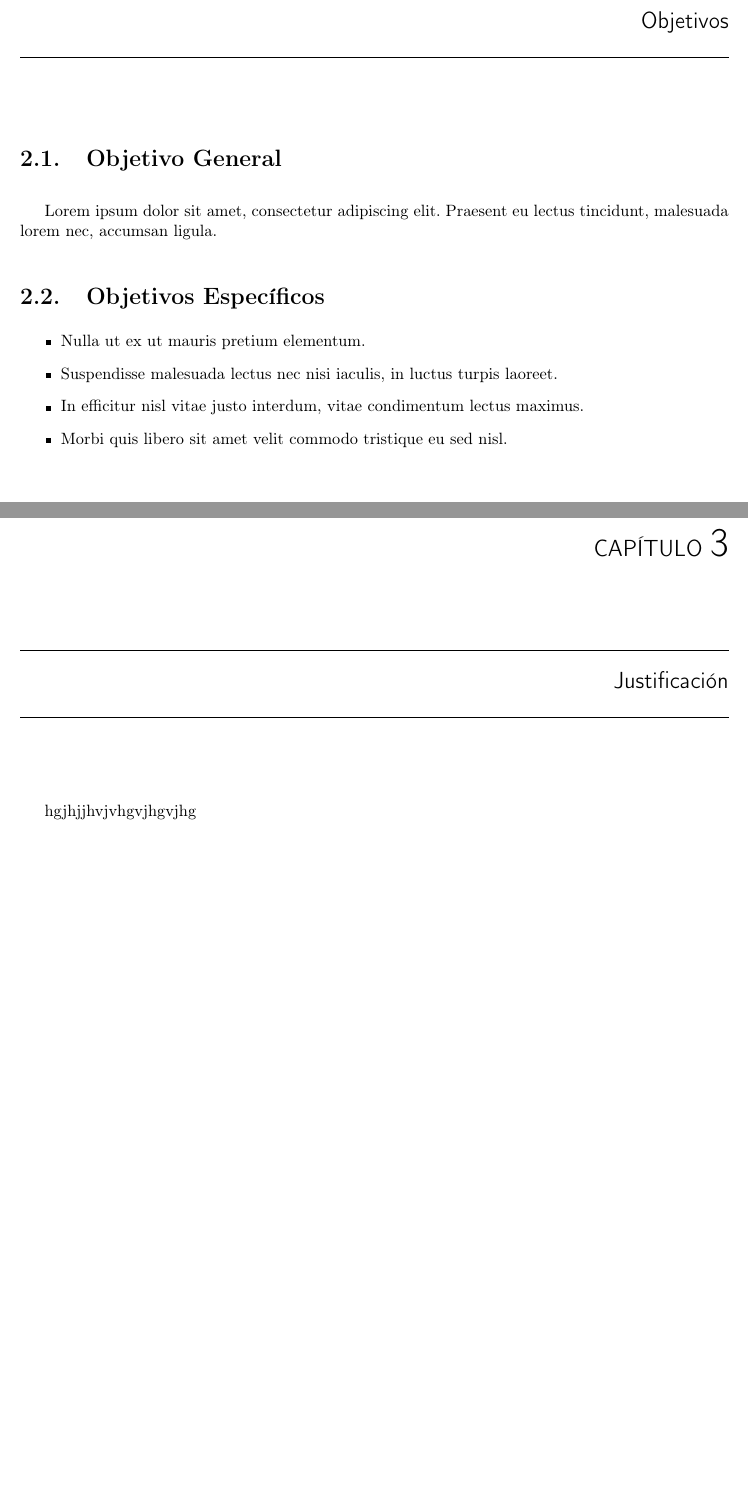
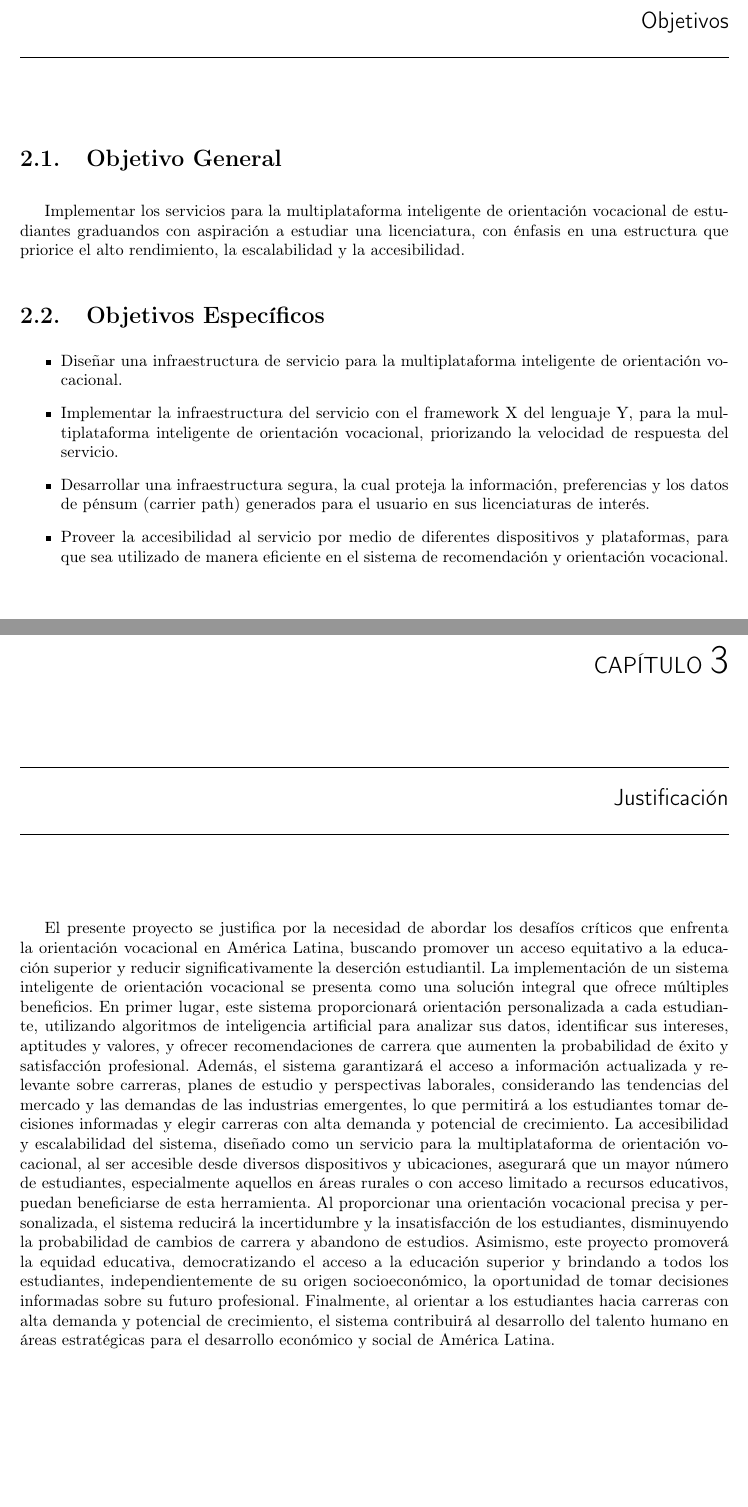
Before and after one commit to JDgomez2002/innovation-and-design, a LaTeX document (main.tex, which reads datos_estudiante.tex, justificacion.tex, objetivos.tex): two parts of pages 12 and 13 of 24, joined at a grey line, cut so that both start at the same text, the shorter picture padded with empty space. Compiled offline with pdfLaTeX.

Commit message:
feat: objetivos, introduccion y justificacion

```diff
--- a/datos_estudiante.tex
+++ b/datos_estudiante.tex
@@ -17,3 +17,4 @@
 % Datos del trabajo:
 % --------------------------------------------------------------------------------
 % Título completo
+\def \titulotesis {Desarrollo de un sistema inteligente para la orientación vocacional de estudiantes graduandos con aspiración a estudiar una licenciatura}
@@ -21,3 +21,3 @@
 % Mes de entrega
-\def \mesentrega {enero }
+\def \mesentrega {Mayo }
 % Año de entrega
--- a/justificacion.tex
+++ b/justificacion.tex
@@ -1 +1 @@
-hgjhjjhvjvhgvjhgvjhg
+El presente proyecto se justifica por la necesidad de abordar los desafíos críticos que enfrenta la orientación vocacional en América Latina, buscando promover un acceso equitativo a la educación superior y reducir significativamente la deserción estudiantil. La implementación de un sistema inteligente de orientación vocacional se presenta como una solución integral que ofrece múltiples beneficios. En primer lugar, este sistema proporcionará orientación personalizada a cada estudiante, utilizando algoritmos de inteligencia artificial para analizar sus datos, identificar sus intereses, aptitudes y valores, y ofrecer recomendaciones de carrera que aumenten la probabilidad de éxito y satisfacción profesional. Además, el sistema garantizará el acceso a información actualizada y relevante sobre carreras, planes de estudio y perspectivas laborales, considerando las tendencias del mercado y las demandas de las industrias emergentes, lo que permitirá a los estudiantes tomar decisiones informadas y elegir carreras con alta demanda y potencial de crecimiento. La accesibilidad y escalabilidad del sistema, diseñado como un servicio para la multiplataforma de orientación vocacional, al ser accesible desde diversos dispositivos y ubicaciones, asegurará que un mayor número de estudiantes, especialmente aquellos en áreas rurales o con acceso limitado a recursos educativos, puedan beneficiarse de esta herramienta. Al proporcionar una orientación vocacional precisa y personalizada, el sistema reducirá la incertidumbre y la insatisfacción de los estudiantes, disminuyendo la probabilidad de cambios de carrera y abandono de estudios. Asimismo, este proyecto promoverá la equidad educativa, democratizando el acceso a la educación superior y brindando a todos los estudiantes, independientemente de su origen socioeconómico, la oportunidad de tomar decisiones informadas sobre su futuro profesional. Finalmente, al orientar a los estudiantes hacia carreras con alta demanda y potencial de crecimiento, el sistema contribuirá al desarrollo del talento humano en áreas estratégicas para el desarrollo económico y social de América Latina.
--- a/objetivos.tex
+++ b/objetivos.tex
@@ -1,10 +1,13 @@
 \section{Objetivo General}
-Lorem ipsum dolor sit amet, consectetur adipiscing elit. Praesent eu lectus tincidunt, malesuada lorem nec, accumsan ligula.
+Implementar los servicios para la multiplataforma
+inteligente de orientación vocacional de estudiantes graduandos con aspiración a
+estudiar una licenciatura, con énfasis en una estructura que priorice el alto rendimiento,
+la escalabilidad y la accesibilidad.
 
 \section{Objetivos Específicos}
 \begin{itemize}
-\item Nulla ut ex ut mauris pretium elementum.
-\item Suspendisse malesuada lectus nec nisi iaculis, in luctus turpis laoreet.
-\item In efficitur nisl vitae justo interdum, vitae condimentum lectus maximus.
-\item Morbi quis libero sit amet velit commodo tristique eu sed nisl.
+\item Diseñar una infraestructura de servicio para la multiplataforma inteligente de orientación vocacional.
+\item Implementar la infraestructura del servicio con el framework X del lenguaje Y, para la multiplataforma inteligente de orientación vocacional, priorizando la  velocidad de respuesta del servicio.
+\item Desarrollar una infraestructura segura, la cual proteja la información, preferencias y los datos de pénsum (carrier path) generados para el usuario en sus licenciaturas de interés.
+\item Proveer la accesibilidad al servicio por medio de diferentes dispositivos y plataformas, para que sea utilizado de manera eficiente en el sistema de recomendación y orientación vocacional.
 \end{itemize}
```
Also changed, not shown: introduccion.tex (+5 -3 lines), main.tex (+1 -1 lines), main.pdf, datos_estudiante.tex (17 more changed lines), 7 other files.
